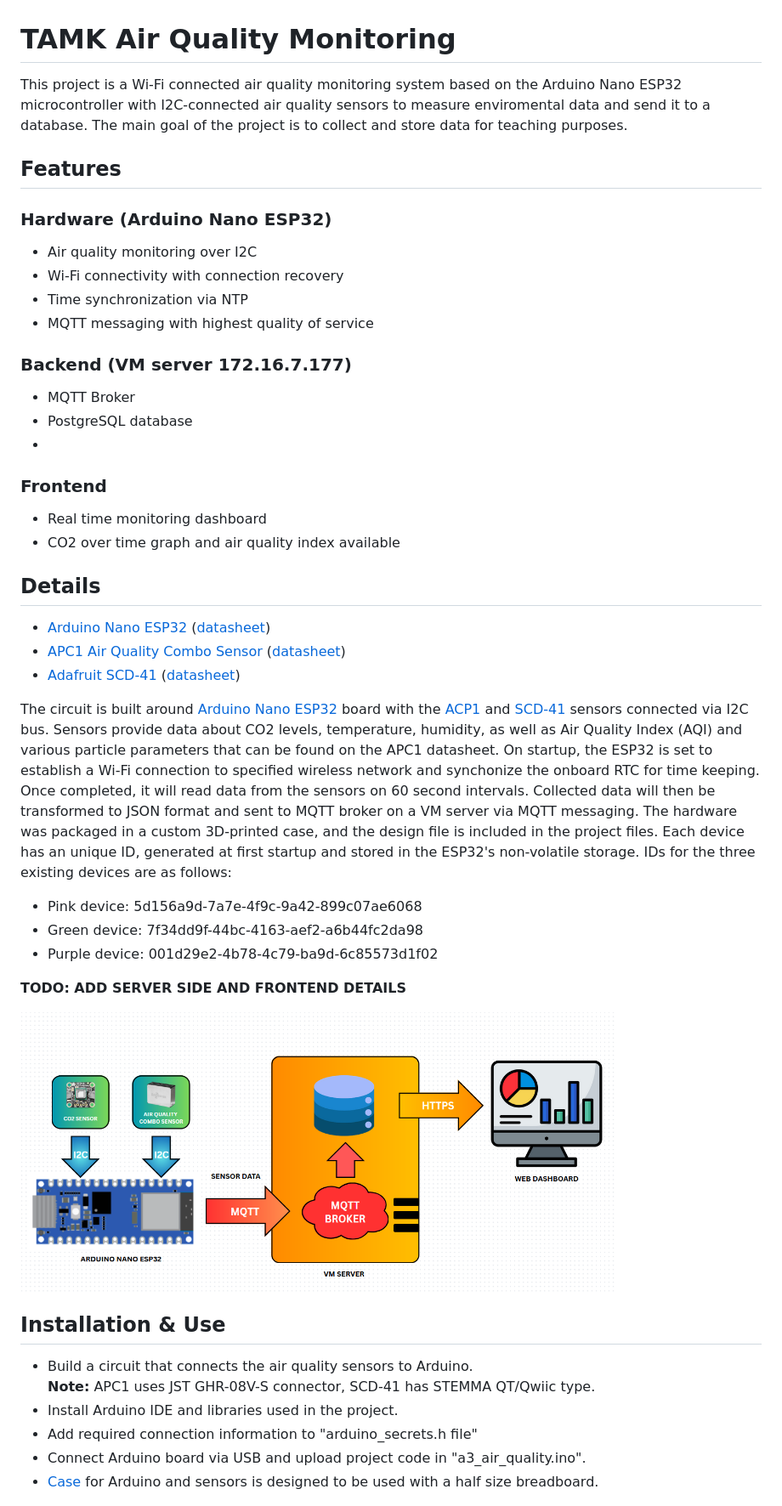
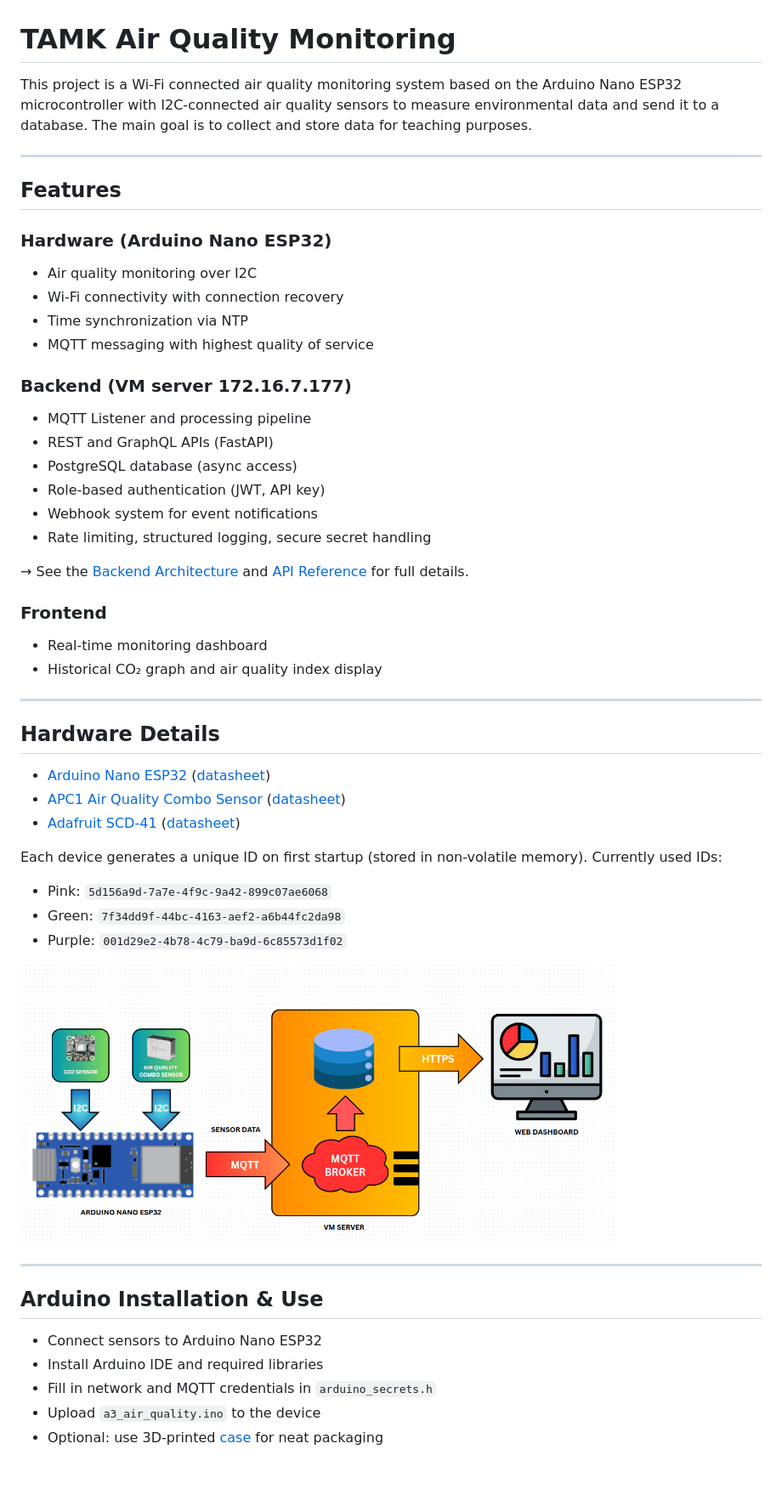
Before and after one commit to dodgert87/air_quilty, a Markdown page: readme.md, the part around the change printed below. Shown: that part at 85% size. Rendered like a GitHub page; blank space fills up the shorter version.

```diff
--- a/readme.md
+++ b/readme.md
@@ -1,46 +1,55 @@
 # TAMK Air Quality Monitoring
 
-This project is a Wi-Fi connected air quality monitoring system based on the Arduino Nano ESP32 microcontroller with I2C-connected air quality sensors to measure enviromental data and send it to a database. The main goal of the project is to collect and store data for teaching purposes.
+This project is a Wi-Fi connected air quality monitoring system based on the Arduino Nano ESP32 microcontroller with I2C-connected air quality sensors to measure environmental data and send it to a database. The main goal is to collect and store data for teaching purposes.
+
+---
 
 ## Features
 
 ### Hardware (Arduino Nano ESP32)
- - Air quality monitoring over I2C
- - Wi-Fi connectivity with connection recovery
- - Time synchronization via NTP
- - MQTT messaging with highest quality of service
+- Air quality monitoring over I2C
+- Wi-Fi connectivity with connection recovery
+- Time synchronization via NTP
+- MQTT messaging with highest quality of service
 
 ### Backend (VM server 172.16.7.177)
- - MQTT Broker
- - PostgreSQL database
- -
+- MQTT Listener and processing pipeline
+- REST and GraphQL APIs (FastAPI)
+- PostgreSQL database (async access)
+- Role-based authentication (JWT, API key)
+- Webhook system for event notifications
+- Rate limiting, structured logging, secure secret handling
+
+→ See the [Backend Architecture](./-/wikis/Architecture) and [API Reference](./-/wikis/API-Reference) for full details.
 
 ### Frontend
- - Real time monitoring dashboard
- - CO2 over time graph and air quality index available
+- Real-time monitoring dashboard
+- Historical CO₂ graph and air quality index display
 
-## Details
+---
 
- - [Arduino Nano ESP32](https://store.arduino.cc/products/nano-esp32) ([datasheet](https://docs.arduino.cc/resources/datasheets/ABX00083-datasheet.pdf))
- - [APC1 Air Quality Combo Sensor](https://www.sciosense.com/apc1-air-quality-combo-sensor/) ([datasheet](https://www.sciosense.com/wp-content/uploads/2024/07/APC1-Datasheet.pdf))
- - [Adafruit SCD-41](https://www.adafruit.com/product/5190) ([datasheet](https://cdn-learn.adafruit.com/downloads/pdf/adafruit-scd-40-and-scd-41.pdf))
+## Hardware Details
 
- The circuit is built around [Arduino Nano ESP32](https://store.arduino.cc/products/nano-esp32) board with the [ACP1](https://www.sciosense.com/apc1-air-quality-combo-sensor/) and [SCD-41](https://www.adafruit.com/product/5190) sensors connected via I2C bus. Sensors provide data about CO2 levels, temperature, humidity, as well as Air Quality Index (AQI) and various particle parameters that can be found on the APC1 datasheet. On startup, the ESP32 is set to establish a Wi-Fi connection to specified wireless network and synchonize the onboard RTC for time keeping. Once completed, it will read data from the sensors on 60 second intervals. Collected data will then be transformed to JSON format and sent to MQTT broker on a VM server via MQTT messaging. The hardware was packaged in a custom 3D-printed case, and the design file is included in the project files. Each device has an unique ID, generated at first startup and stored in the ESP32's non-volatile storage. IDs for the three existing devices are as follows:
-- Pink device: 5d156a9d-7a7e-4f9c-9a42-899c07ae6068
-- Green device: 7f34dd9f-44bc-4163-aef2-a6b44fc2da98
-- Purple device: 001d29e2-4b78-4c79-ba9d-6c85573d1f02
+- [Arduino Nano ESP32](https://store.arduino.cc/products/nano-esp32) ([datasheet](https://docs.arduino.cc/resources/datasheets/ABX00083-datasheet.pdf))
+- [APC1 Air Quality Combo Sensor](https://www.sciosense.com/apc1-air-quality-combo-sensor/) ([datasheet](https://www.sciosense.com/wp-content/uploads/2024/07/APC1-Datasheet.pdf))
+- [Adafruit SCD-41](https://www.adafruit.com/product/5190) ([datasheet](https://cdn-learn.adafruit.com/downloads/pdf/adafruit-scd-40-and-scd-41.pdf))
 
- **TODO: ADD SERVER SIDE AND FRONTEND DETAILS**
+Each device generates a unique ID on first startup (stored in non-volatile memory). Currently used IDs:
+- Pink: `5d156a9d-7a7e-4f9c-9a42-899c07ae6068`
+- Green: `7f34dd9f-44bc-4163-aef2-a6b44fc2da98`
+- Purple: `001d29e2-4b78-4c79-ba9d-6c85573d1f02`
 
- <img src="Images/diagram.png" alt="project diagram" width="700">
+<img src="Images/diagram.png" alt="project diagram" width="700">
 
-## Installation & Use
+---
 
-- Build a circuit that connects the air quality sensors to Arduino.
-**Note:** APC1 uses JST GHR-08V-S connector, SCD-41 has STEMMA QT/Qwiic type.
-- Install Arduino IDE and libraries used in the project.
-- Add required connection information to "arduino_secrets.h file"
-- Connect Arduino board via USB and upload project code in "a3_air_quality.ino".
-- <a href="Arduino/a3_air_quality/case_and_top_cover.step">Case</a> for Arduino and sensors is designed to be used with a half size breadboard.
+## Arduino Installation & Use
+
+- Connect sensors to Arduino Nano ESP32
+- Install Arduino IDE and required libraries
+- Fill in network and MQTT credentials in `arduino_secrets.h`
+- Upload `a3_air_quality.ino` to the device
+- Optional: use 3D-printed [case](Arduino/a3_air_quality/case_and_top_cover.step) for neat packaging
+
 <img src="Images/circuit.png" alt="project circuit" width="600">
 
```
Also changed, not shown: other parts of readme.md (+53 -1 lines).
